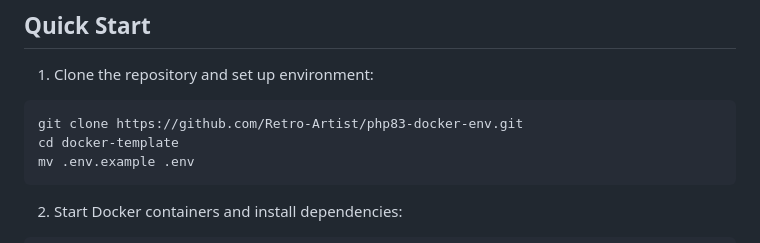
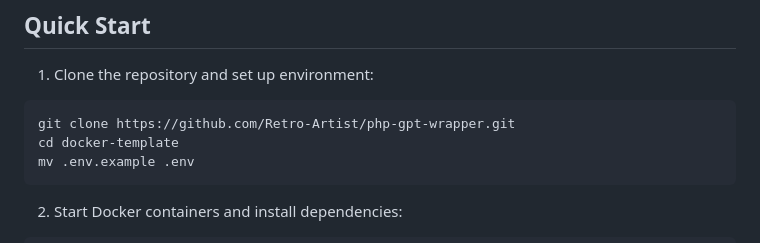
Before and after one commit to Retro-Artist/php-gpt-wrapper, a Markdown page: README.md, the part around the change. GitHub-like rendering.

````diff
--- a/README.md
+++ b/README.md
@@ -292,7 +292,7 @@ Your OpenAI Webchat is now a **complete, production-ready system** with:
 
 1. Clone the repository and set up environment:
 ```bash
-git clone https://github.com/Retro-Artist/php83-docker-env.git
+git clone https://github.com/Retro-Artist/php-gpt-wrapper.git
 cd docker-template
 mv .env.example .env
 ```
````
